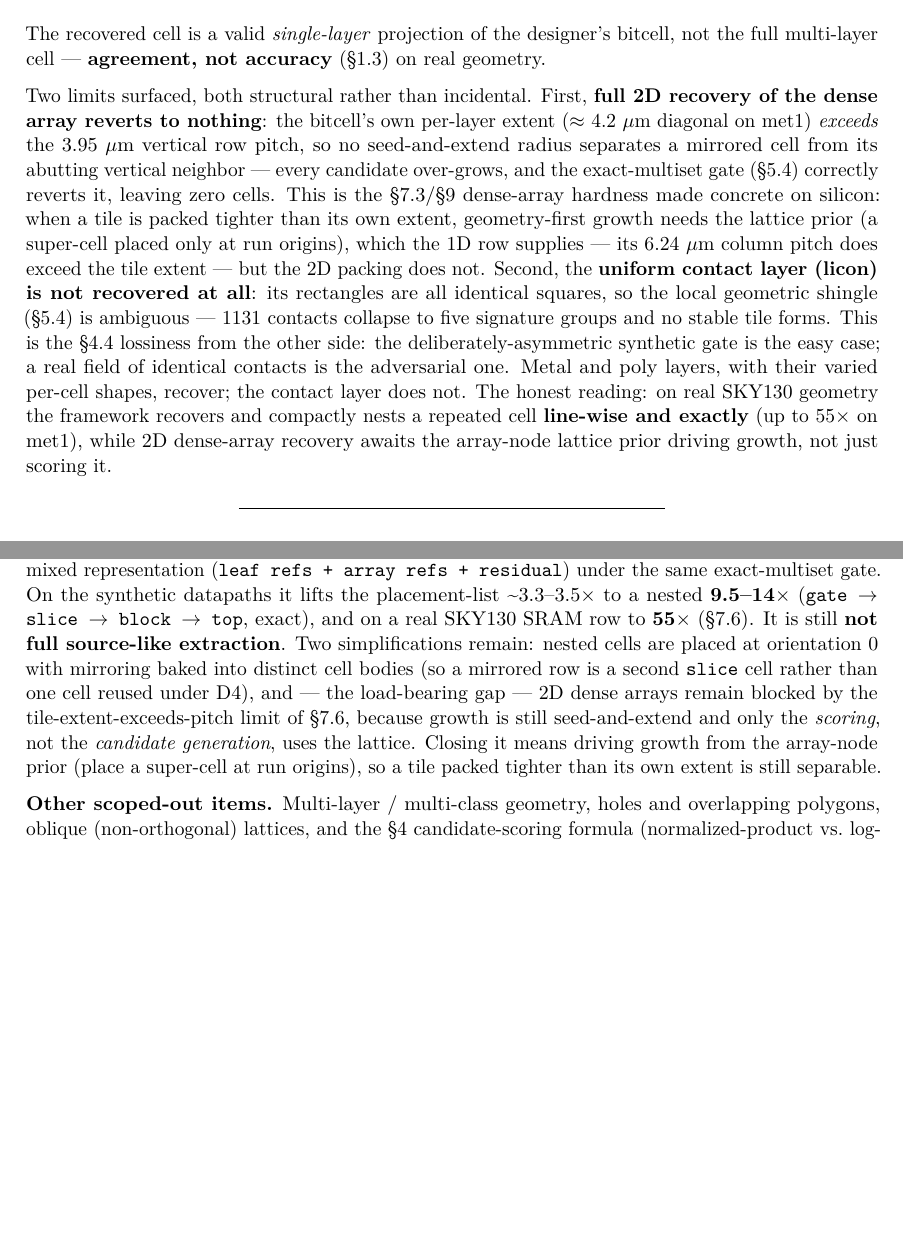
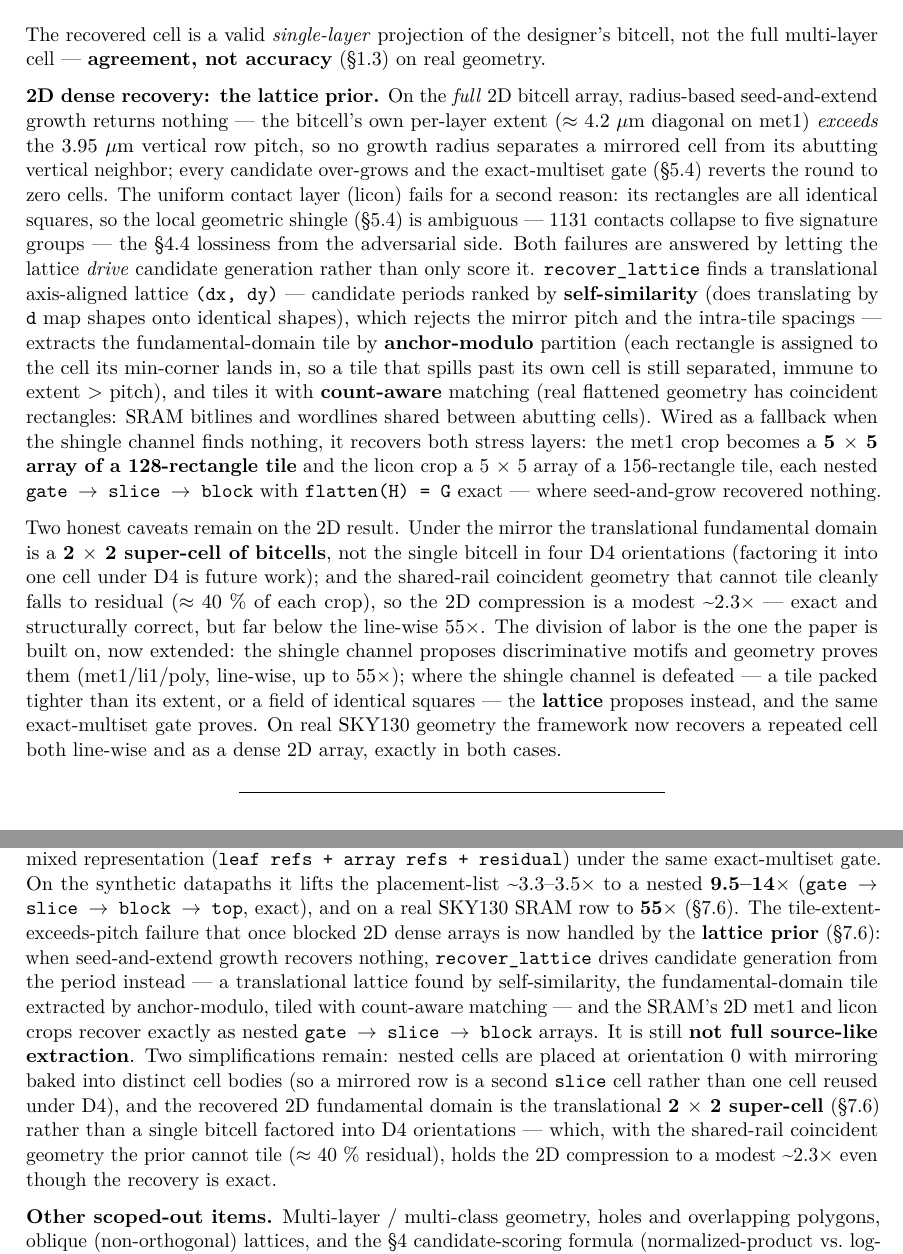
Before and after one commit to aaslyan/geometry-hierarchy-recovery, a LaTeX document (paper/paper.tex): two parts of pages 23 and 25 of 26, joined at a grey line, cut so that both start at the same text, the shorter picture padded with empty space. Compiled offline with pdfLaTeX.

Commit message:
Update paper §7.6/§9/§10: 2D dense recovery now works (lattice prior)
The prior §7.6 story ("full 2D recovery reverts to nothing", lattice prior as
future work) is now stale. §7.6 is rewritten to report that the lattice prior is
implemented and recovers the SRAM's 2D stress layers exactly: both the met1 crop
(5x5 array of a 128-rect tile) and the licon crop (156-rect tile) nest
gate->slice->block with flatten(H)=G, where seed-and-grow recovered nothing. It
frames the mechanism (self-similarity period ranking, anchor-modulo tile
extraction, count-aware tiling for shared-rail coincident geometry) as the same
propose/prove division of labor extended to the lattice channel, and keeps the
honest caveats: the recovered fundamental domain is a 2x2 translational
super-cell (not one bitcell under D4) and shared-rail geometry lands in residual
(~40%), holding 2D compression to ~2.3x though exact.

§9 and §10 updated to match: the tile-extent-exceeds-pitch failure is no longer a
standing limitation but a handled case; what remains is D4 factoring of the
super-cell, shared-rail residual, and an ORFS crop. Regenerated paper.tex from
paper.md via pandoc; rebuilt paper.pdf with tectonic.

```diff
--- a/paper/paper.tex
+++ b/paper/paper.tex
@@ -1716,28 +1716,49 @@ The recovered cell is a valid \emph{single-layer} projection of the
 designer's bitcell, not the full multi-layer cell --- \textbf{agreement,
 not accuracy} (§1.3) on real geometry.
 
-Two limits surfaced, both structural rather than incidental. First,
-\textbf{full 2D recovery of the dense array reverts to nothing}: the
-bitcell's own per-layer extent (≈ 4.2 µm diagonal on met1)
-\emph{exceeds} the 3.95 µm vertical row pitch, so no seed-and-extend
-radius separates a mirrored cell from its abutting vertical neighbor ---
-every candidate over-grows, and the exact-multiset gate (§5.4) correctly
-reverts it, leaving zero cells. This is the §7.3/§9 dense-array hardness
-made concrete on silicon: when a tile is packed tighter than its own
-extent, geometry-first growth needs the lattice prior (a super-cell
-placed only at run origins), which the 1D row supplies --- its 6.24 µm
-column pitch does exceed the tile extent --- but the 2D packing does
-not. Second, the \textbf{uniform contact layer (licon) is not recovered
-at all}: its rectangles are all identical squares, so the local
+\textbf{2D dense recovery: the lattice prior.} On the \emph{full} 2D
+bitcell array, radius-based seed-and-extend growth returns nothing ---
+the bitcell's own per-layer extent (≈ 4.2 µm diagonal on met1)
+\emph{exceeds} the 3.95 µm vertical row pitch, so no growth radius
+separates a mirrored cell from its abutting vertical neighbor; every
+candidate over-grows and the exact-multiset gate (§5.4) reverts the
+round to zero cells. The uniform contact layer (licon) fails for a
+second reason: its rectangles are all identical squares, so the local
 geometric shingle (§5.4) is ambiguous --- 1131 contacts collapse to five
-signature groups and no stable tile forms. This is the §4.4 lossiness
-from the other side: the deliberately-asymmetric synthetic gate is the
-easy case; a real field of identical contacts is the adversarial one.
-Metal and poly layers, with their varied per-cell shapes, recover; the
-contact layer does not. The honest reading: on real SKY130 geometry the
-framework recovers and compactly nests a repeated cell \textbf{line-wise
-and exactly} (up to 55× on met1), while 2D dense-array recovery awaits
-the array-node lattice prior driving growth, not just scoring it.
+signature groups --- the §4.4 lossiness from the adversarial side. Both
+failures are answered by letting the lattice \emph{drive} candidate
+generation rather than only score it. \texttt{recover\_lattice} finds a
+translational axis-aligned lattice \texttt{(dx,\ dy)} --- candidate
+periods ranked by \textbf{self-similarity} (does translating by
+\texttt{d} map shapes onto identical shapes), which rejects the mirror
+pitch and the intra-tile spacings --- extracts the fundamental-domain
+tile by \textbf{anchor-modulo} partition (each rectangle is assigned to
+the cell its min-corner lands in, so a tile that spills past its own
+cell is still separated, immune to extent \textgreater{} pitch), and
+tiles it with \textbf{count-aware} matching (real flattened geometry has
+coincident rectangles: SRAM bitlines and wordlines shared between
+abutting cells). Wired as a fallback when the shingle channel finds
+nothing, it recovers both stress layers: the met1 crop becomes a
+\textbf{5 × 5 array of a 128-rectangle tile} and the licon crop a 5 × 5
+array of a 156-rectangle tile, each nested
+\texttt{gate\ →\ slice\ →\ block} with \texttt{flatten(H)\ =\ G} exact
+--- where seed-and-grow recovered nothing.
+
+Two honest caveats remain on the 2D result. Under the mirror the
+translational fundamental domain is a \textbf{2 × 2 super-cell of
+bitcells}, not the single bitcell in four D4 orientations (factoring it
+into one cell under D4 is future work); and the shared-rail coincident
+geometry that cannot tile cleanly falls to residual (≈ 40 \% of each
+crop), so the 2D compression is a modest \textasciitilde2.3× --- exact
+and structurally correct, but far below the line-wise 55×. The division
+of labor is the one the paper is built on, now extended: the shingle
+channel proposes discriminative motifs and geometry proves them
+(met1/li1/poly, line-wise, up to 55×); where the shingle channel is
+defeated --- a tile packed tighter than its extent, or a field of
+identical squares --- the \textbf{lattice} proposes instead, and the
+same exact-multiset gate proves. On real SKY130 geometry the framework
+now recovers a repeated cell both line-wise and as a dense 2D array,
+exactly in both cases.
 
 \begin{center}\rule{0.5\linewidth}{0.5pt}\end{center}
 
@@ -1841,16 +1862,23 @@ recursing on the mixed representation
 exact-multiset gate. On the synthetic datapaths it lifts the
 placement-list \textasciitilde3.3--3.5× to a nested \textbf{9.5--14×}
 (\texttt{gate\ →\ slice\ →\ block\ →\ top}, exact), and on a real SKY130
-SRAM row to \textbf{55×} (§7.6). It is still \textbf{not full
-source-like extraction}. Two simplifications remain: nested cells are
-placed at orientation 0 with mirroring baked into distinct cell bodies
-(so a mirrored row is a second \texttt{slice} cell rather than one cell
-reused under D4), and --- the load-bearing gap --- 2D dense arrays
-remain blocked by the tile-extent-exceeds-pitch limit of §7.6, because
-growth is still seed-and-extend and only the \emph{scoring}, not the
-\emph{candidate generation}, uses the lattice. Closing it means driving
-growth from the array-node prior (place a super-cell at run origins), so
-a tile packed tighter than its own extent is still separable.
+SRAM row to \textbf{55×} (§7.6). The tile-extent-exceeds-pitch failure
+that once blocked 2D dense arrays is now handled by the \textbf{lattice
+prior} (§7.6): when seed-and-extend growth recovers nothing,
+\texttt{recover\_lattice} drives candidate generation from the period
+instead --- a translational lattice found by self-similarity, the
+fundamental-domain tile extracted by anchor-modulo, tiled with
+count-aware matching --- and the SRAM's 2D met1 and licon crops recover
+exactly as nested \texttt{gate\ →\ slice\ →\ block} arrays. It is still
+\textbf{not full source-like extraction}. Two simplifications remain:
+nested cells are placed at orientation 0 with mirroring baked into
+distinct cell bodies (so a mirrored row is a second \texttt{slice} cell
+rather than one cell reused under D4), and the recovered 2D fundamental
+domain is the translational \textbf{2 × 2 super-cell} (§7.6) rather than
+a single bitcell factored into D4 orientations --- which, with the
+shared-rail coincident geometry the prior cannot tile (≈ 40 \%
+residual), holds the 2D compression to a modest \textasciitilde2.3× even
+though the recovery is exact.
 
 \textbf{Other scoped-out items.} Multi-layer / multi-class geometry,
 holes and overlapping polygons, oblique (non-orthogonal) lattices, and
```
Also changed, not shown: paper/paper.md (+5 -3 lines), paper/paper.pdf, paper/paper.tex (33 more changed lines).
